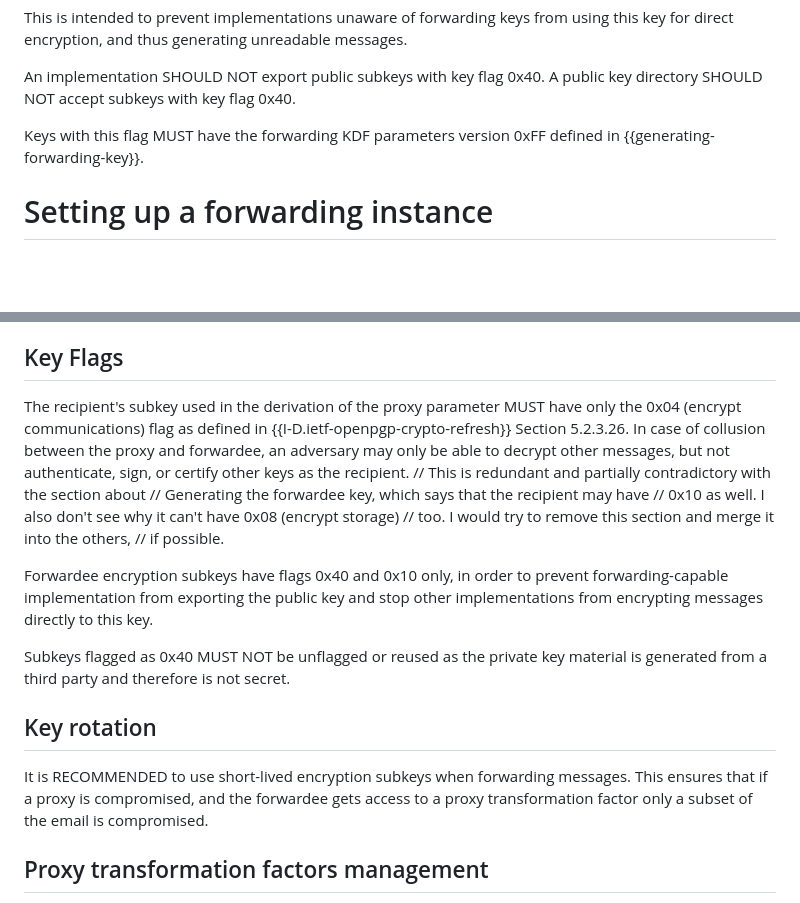
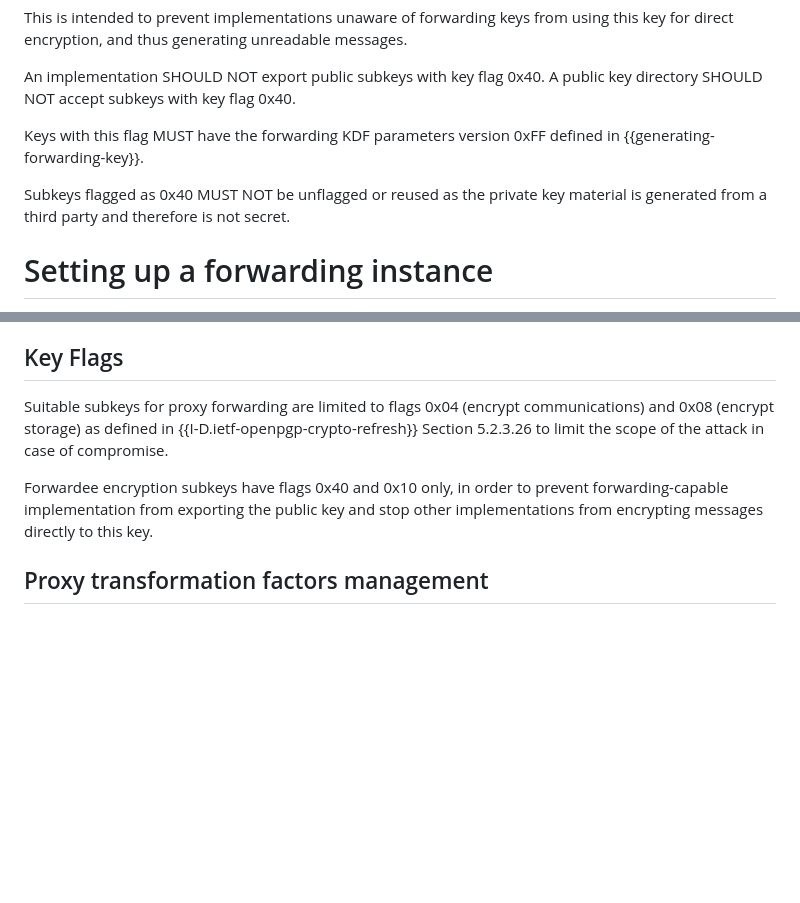
Before and after one commit to wussler/draft-forwarding, a Markdown page: draft-wussler-openpgp-forwarding.md, 2 parts joined by grey strips. Drawn GitHub-style; blank space fills up the shorter version.

Commit message:
Resolve last batch of comments

```diff
--- a/draft-wussler-openpgp-forwarding.md
+++ b/draft-wussler-openpgp-forwarding.md
@@ -180,6 +180,9 @@ A public key directory SHOULD NOT accept subkeys with key flag 0x40.
 Keys with this flag MUST have the forwarding KDF parameters version 0xFF
 defined in {{generating-forwarding-key}}.
 
+Subkeys flagged as 0x40 MUST NOT be unflagged or reused as the private key
+material is generated from a third party and therefore is not secret.
+
 # Setting up a forwarding instance
 
 This section describes how to compute a proxy transformation parameter and a forwardee subkey
@@ -335,30 +338,14 @@ a simulation-based security proof in appendix A.
 
 ## Key Flags
 
-The recipient's subkey used in the derivation of the proxy parameter MUST have
-only the 0x04 (encrypt communications) flag as defined in {{I-D.ietf-openpgp-crypto-refresh}}
-Section 5.2.3.26.
-In case of collusion between the proxy and forwardee, an adversary may only be
-able to decrypt other messages, but not authenticate, sign, or certify other
-keys as the recipient.
-// This is redundant and partially contradictory with the section about
-// Generating the forwardee key, which says that the recipient may have
-// 0x10 as well. I also don't see why it can't have 0x08 (encrypt storage)
-// too. I would try to remove this section and merge it into the others,
-// if possible.
+Suitable subkeys for proxy forwarding are limited to flags 0x04 (encrypt
+communications) and 0x08 (encrypt storage) as defined in
+{{I-D.ietf-openpgp-crypto-refresh}} Section 5.2.3.26 to limit the scope of the
+attack in case of compromise.
 
 Forwardee encryption subkeys have flags 0x40 and 0x10 only, in order to prevent
 forwarding-capable implementation from exporting the public key and stop
 other implementations from encrypting messages directly to this key.
-
-Subkeys flagged as 0x40 MUST NOT be unflagged or reused as the private key
-material is generated from a third party and therefore is not secret.
-
-## Key rotation
-
-It is RECOMMENDED to use short-lived encryption subkeys when forwarding messages.
-This ensures that if a proxy is compromised, and the forwardee gets access to a
-proxy transformation factor only a subset of the email is compromised.
 
 ## Proxy transformation factors management
 
```
